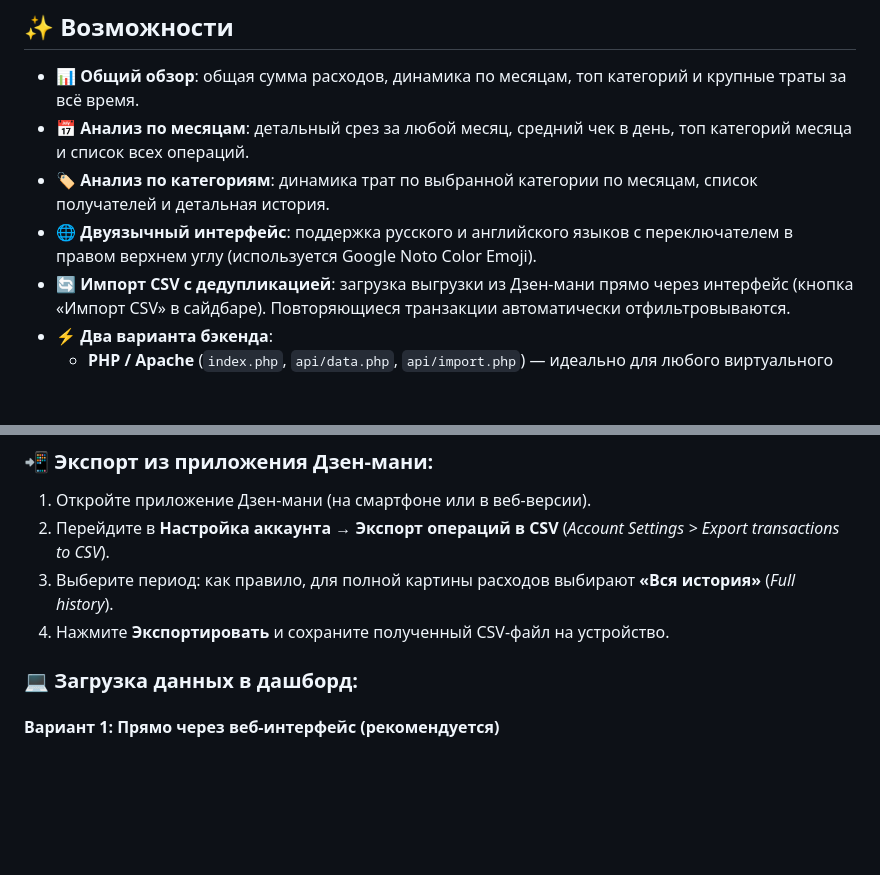
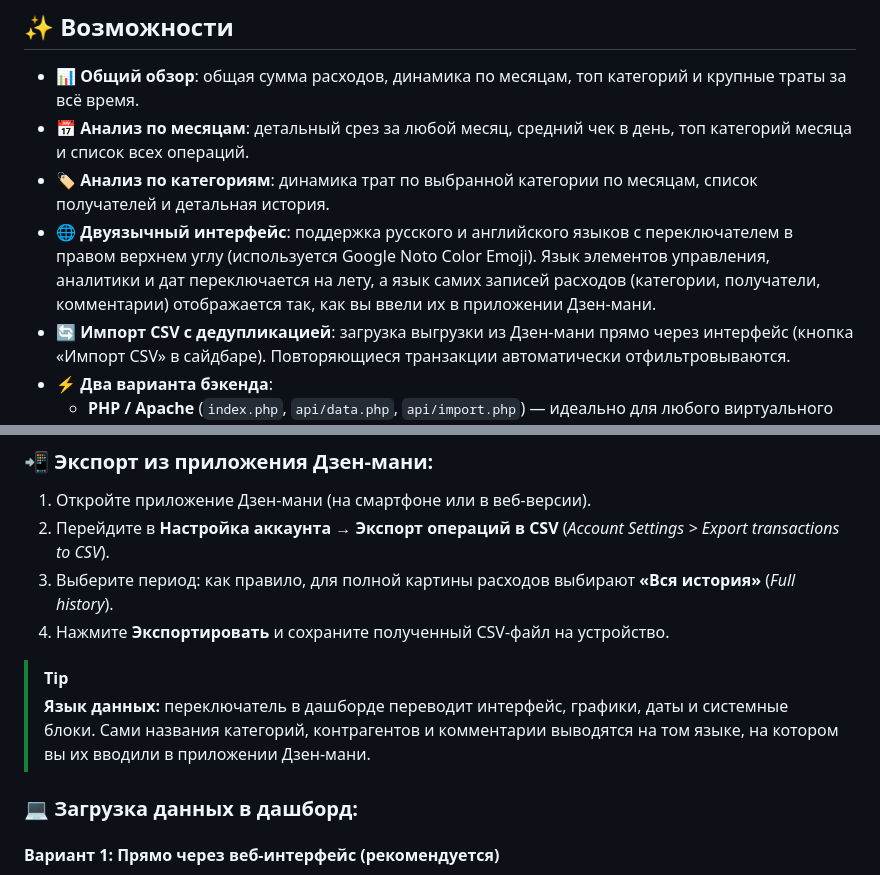
Before and after one commit to mikedudin/zenmoney-viewer, a Markdown page: README.ru.md, 2 parts joined by grey strips. GitHub-like rendering; blank space fills up the shorter version.

Commit message:
Clarify in both READMEs that dataset entry language reflects user input in ZenMoney

```diff
--- a/README.ru.md
+++ b/README.ru.md
@@ -13,7 +13,7 @@
 - 📊 **Общий обзор**: общая сумма расходов, динамика по месяцам, топ категорий и крупные траты за всё время.
 - 📅 **Анализ по месяцам**: детальный срез за любой месяц, средний чек в день, топ категорий месяца и список всех операций.
 - 🏷️ **Анализ по категориям**: динамика трат по выбранной категории по месяцам, список получателей и детальная история.
-- 🌐 **Двуязычный интерфейс**: поддержка русского и английского языков с переключателем в правом верхнем углу (используется Google Noto Color Emoji).
+- 🌐 **Двуязычный интерфейс**: поддержка русского и английского языков с переключателем в правом верхнем углу (используется Google Noto Color Emoji). Язык элементов управления, аналитики и дат переключается на лету, а язык самих записей расходов (категории, получатели, комментарии) отображается так, как вы ввели их в приложении Дзен-мани.
 - 🔄 **Импорт CSV с дедупликацией**: загрузка выгрузки из Дзен-мани прямо через интерфейс (кнопка «Импорт CSV» в сайдбаре). Повторяющиеся транзакции автоматически отфильтровываются.
 - ⚡ **Два варианта бэкенда**:
   - **PHP / Apache** (`index.php`, `api/data.php`, `api/import.php`) — идеально для любого виртуального хостинга.
@@ -99,6 +99,9 @@ php -S localhost:8000
 3. Выберите период: как правило, для полной картины расходов выбирают **«Вся история»** (*Full history*).
 4. Нажмите **Экспортировать** и сохраните полученный CSV-файл на устройство.
 
+> [!TIP]
+> **Язык данных:** переключатель в дашборде переводит интерфейс, графики, даты и системные блоки. Сами названия категорий, контрагентов и комментарии выводятся на том языке, на котором вы их вводили в приложении Дзен-мани.
+
 ### 💻 Загрузка данных в дашборд:
 
 #### Вариант 1: Прямо через веб-интерфейс (рекомендуется)
```
Also changed, not shown: README.md (+4 -1 lines).
